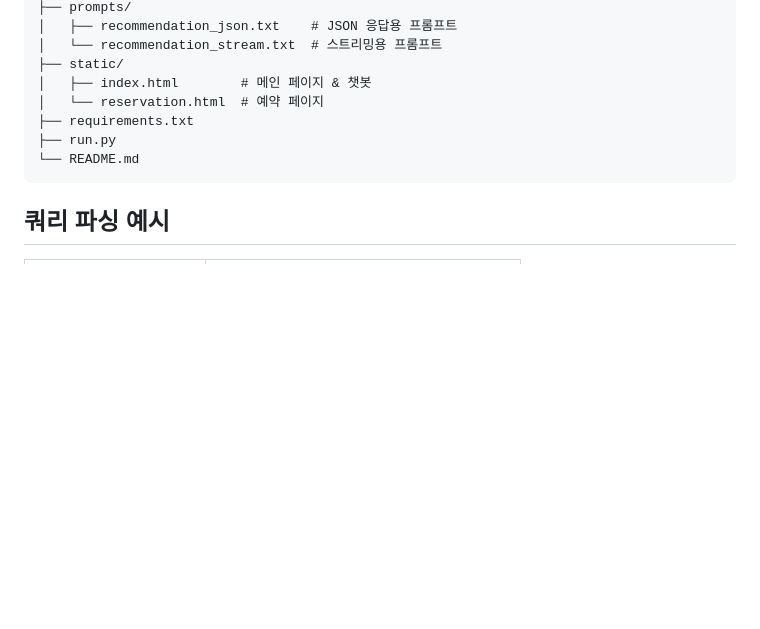
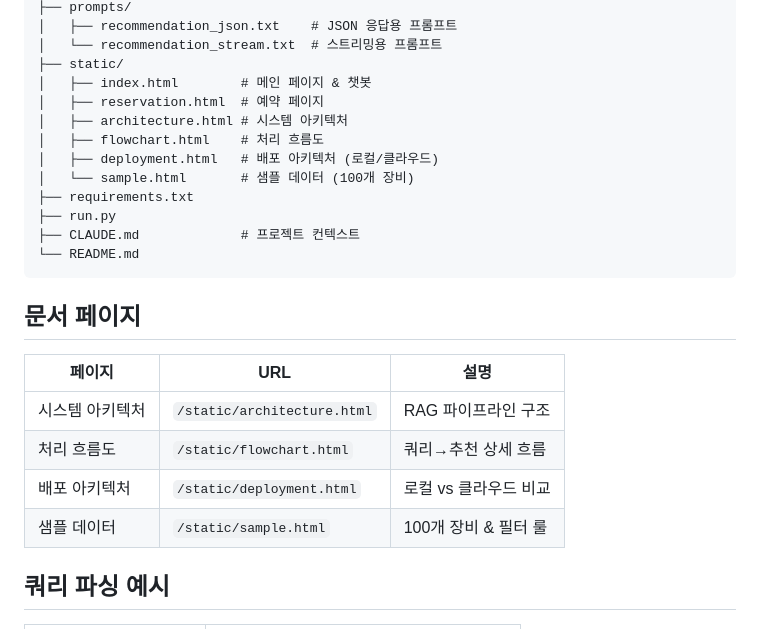
Before and after one commit to jeromwolf/kion-rag, a Markdown page: README.md, the part around the change. Drawn GitHub-style; blank space fills up the shorter version.

````diff
--- a/README.md
+++ b/README.md
@@ -165,11 +165,25 @@ kion-rag/
 │   └── recommendation_stream.txt  # 스트리밍용 프롬프트
 ├── static/
 │   ├── index.html        # 메인 페이지 & 챗봇
-│   └── reservation.html  # 예약 페이지
+│   ├── reservation.html  # 예약 페이지
+│   ├── architecture.html # 시스템 아키텍처
+│   ├── flowchart.html    # 처리 흐름도
+│   ├── deployment.html   # 배포 아키텍처 (로컬/클라우드)
+│   └── sample.html       # 샘플 데이터 (100개 장비)
 ├── requirements.txt
 ├── run.py
+├── CLAUDE.md             # 프로젝트 컨텍스트
 └── README.md
 ```
+
+## 문서 페이지
+
+| 페이지 | URL | 설명 |
+|--------|-----|------|
+| 시스템 아키텍처 | `/static/architecture.html` | RAG 파이프라인 구조 |
+| 처리 흐름도 | `/static/flowchart.html` | 쿼리→추천 상세 흐름 |
+| 배포 아키텍처 | `/static/deployment.html` | 로컬 vs 클라우드 비교 |
+| 샘플 데이터 | `/static/sample.html` | 100개 장비 & 필터 룰 |
 
 ## 쿼리 파싱 예시
 
````
Also changed, not shown: CLAUDE.md (added, +84 -0 lines).
